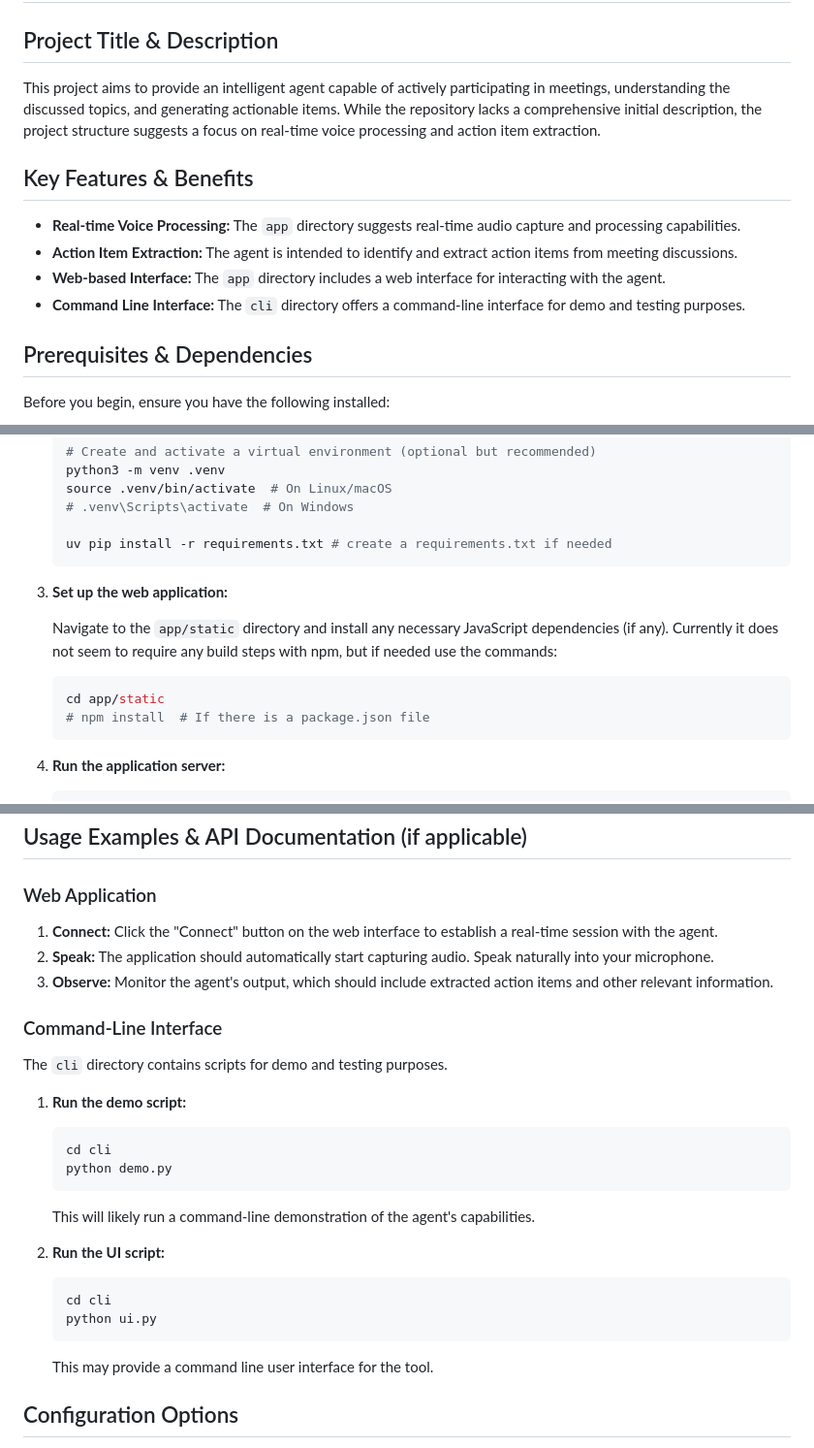
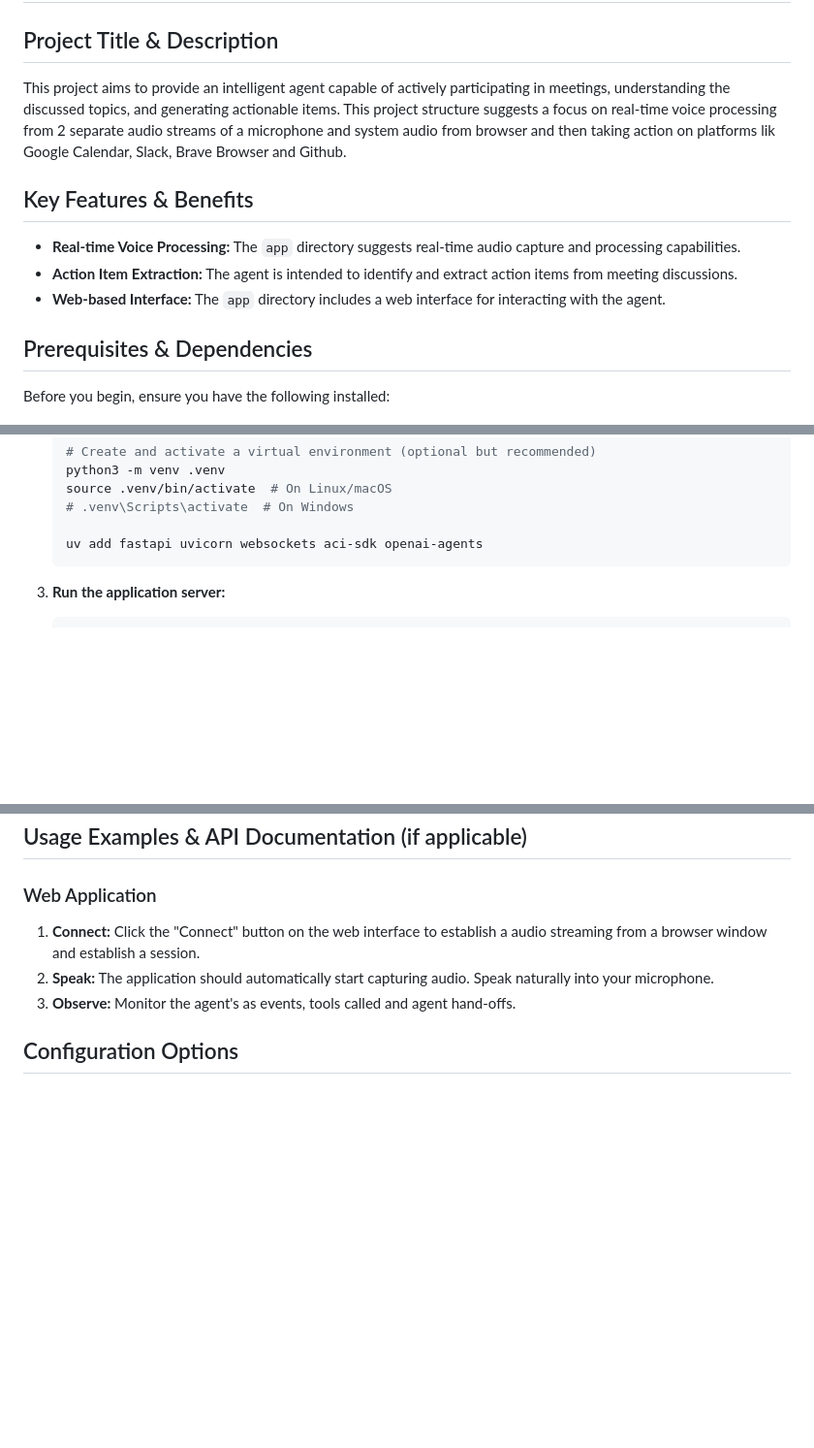
Before and after one commit to Aseer-Ahmad/Meeting-ActionAgent, a Markdown page: README.md, 3 parts joined by grey strips. Shown at 97% size. Drawn GitHub-style; blank space fills up the shorter version.

````diff
--- a/README.md
+++ b/README.md
@@ -2,14 +2,13 @@
 
 ## Project Title & Description
 
-This project aims to provide an intelligent agent capable of actively participating in meetings, understanding the discussed topics, and generating actionable items. While the repository lacks a comprehensive initial description, the project structure suggests a focus on real-time voice processing and action item extraction.
+This project aims to provide an intelligent agent capable of actively participating in meetings, understanding the discussed topics, and generating actionable items. This project structure suggests a focus on real-time voice processing from 2 separate audio streams of a microphone and system audio from browser and then taking action on platforms lik Google Calendar, Slack, Brave Browser and Github.
 
 ## Key Features & Benefits
 
 *   **Real-time Voice Processing:** The `app` directory suggests real-time audio capture and processing capabilities.
 *   **Action Item Extraction:** The agent is intended to identify and extract action items from meeting discussions.
 *   **Web-based Interface:** The `app` directory includes a web interface for interacting with the agent.
-*   **Command Line Interface:** The `cli` directory offers a command-line interface for demo and testing purposes.
 
 ## Prerequisites & Dependencies
 
@@ -38,16 +37,7 @@ Before you begin, ensure you have the following installed:
     source .venv/bin/activate  # On Linux/macOS
     # .venv\Scripts\activate  # On Windows
 
-    uv pip install -r requirements.txt # create a requirements.txt if needed
-    ```
-
-3.  **Set up the web application:**
-
-    Navigate to the `app/static` directory and install any necessary JavaScript dependencies (if any). Currently it does not seem to require any build steps with npm, but if needed use the commands:
-
-    ```bash
-    cd app/static
-    # npm install  # If there is a package.json file
+    uv add fastapi uvicorn websockets aci-sdk openai-agents
     ```
 
 4.  **Run the application server:**
@@ -67,31 +57,9 @@ Before you begin, ensure you have the following installed:
 
 ### Web Application
 
-1.  **Connect:** Click the "Connect" button on the web interface to establish a real-time session with the agent.
+1.  **Connect:** Click the "Connect" button on the web interface to establish a audio streaming from a browser window and establish a session.
 2.  **Speak:** The application should automatically start capturing audio. Speak naturally into your microphone.
-3.  **Observe:** Monitor the agent's output, which should include extracted action items and other relevant information.
-
-### Command-Line Interface
-
-The `cli` directory contains scripts for demo and testing purposes.
-
-1.  **Run the demo script:**
-
-    ```bash
-    cd cli
-    python demo.py
-    ```
-
-    This will likely run a command-line demonstration of the agent's capabilities.
-
-2.  **Run the UI script:**
-
-    ```bash
-    cd cli
-    python ui.py
-    ```
-
-    This may provide a command line user interface for the tool.
+3.  **Observe:** Monitor the agent's as events, tools called and agent hand-offs.
 
 ## Configuration Options
 
````
